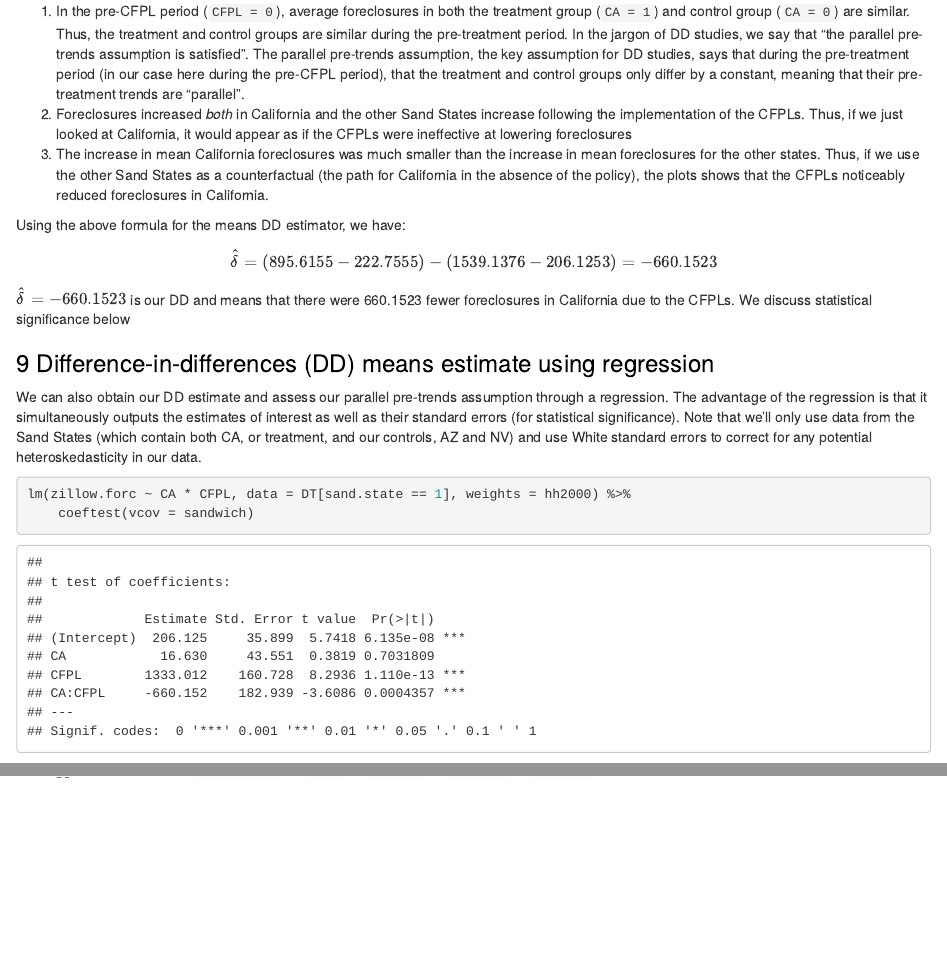
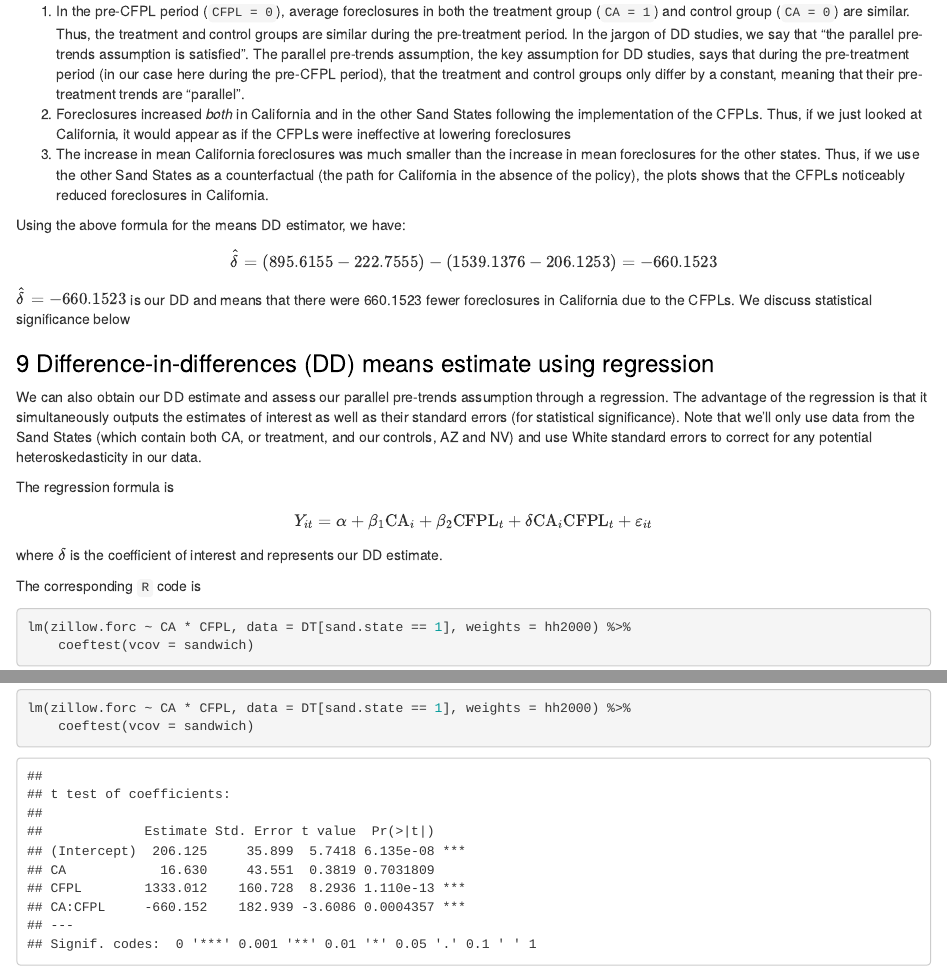
Before and after one commit to ChandlerLutz/difference-in-difference-in-differences-CFPLs, an R Markdown document (index.Rmd): the page in a window 1100 px wide, from 3440 px down, and a second part further down, joined at a grey line. The pictures show the output file index.html that the author committed with the source, opened offline.

Commit message:
updated text

````diff
--- a/index.Rmd
+++ b/index.Rmd
@@ -220,9 +220,9 @@ analysis thus far:
    pre-CFPL period), that the treatment and control groups only differ
    by a constant, meaning that their pre-treatment trends are
    "parallel".
-2. Foreclosures increased *both* in California and the other Sand
-   States increase following the implementation of the CFPLs. Thus, if
-   we just looked at California, it would appear as if the CFPLs were
+2. Foreclosures increased *both* in California and in the other Sand
+   States following the implementation of the CFPLs. Thus, if we just
+   looked at California, it would appear as if the CFPLs were
    ineffective at lowering foreclosures
 3. The increase in mean California foreclosures was much smaller than
    the increase in mean foreclosures for the other states. Thus, if we
@@ -249,6 +249,18 @@ their standard errors (for statistical significance). Note that we'll
 only use data from the Sand States (which contain both CA, or
 treatment, and our controls, AZ and NV) and use White standard errors
 to correct for any potential heteroskedasticity in our data.
+
+The regression formula is
+
+$$
+Y_{it} = \alpha + \beta_1 \text{CA}_i + \beta_2 \text{CFPL}_t + \delta
+\text{CA}_i \text{CFPL}_t + \varepsilon_{it}
+$$
+
+where $\delta$ is the coefficient of interest and represents our DD
+estimate.
+
+The corresponding `R` code is
 
 ```{r }
 lm(zillow.forc ~ CA * CFPL, data = DT[sand.state == 1], weights = hh2000) %>%
````
Also changed, not shown: CFPLs_DDD.pdf, index.html.
